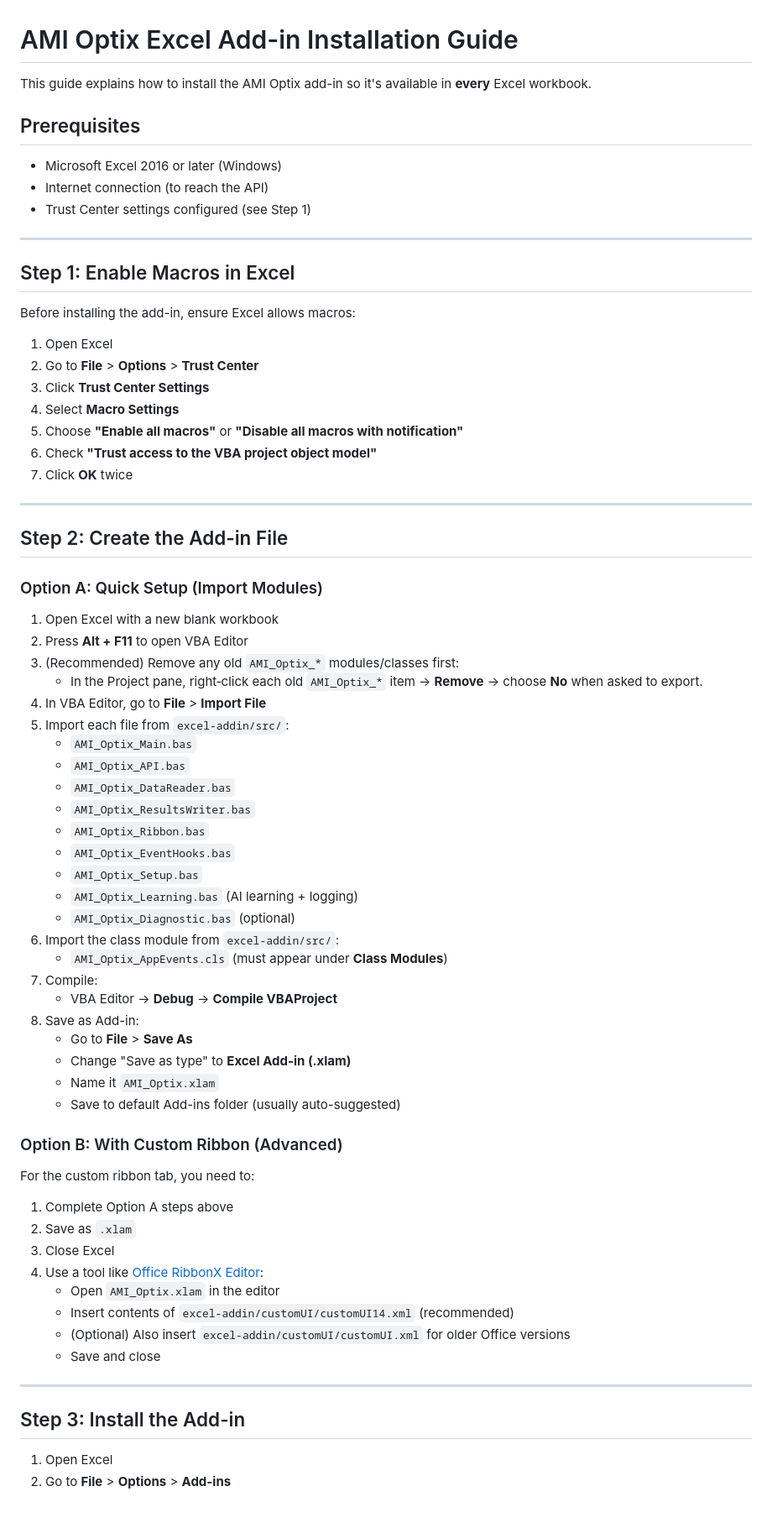
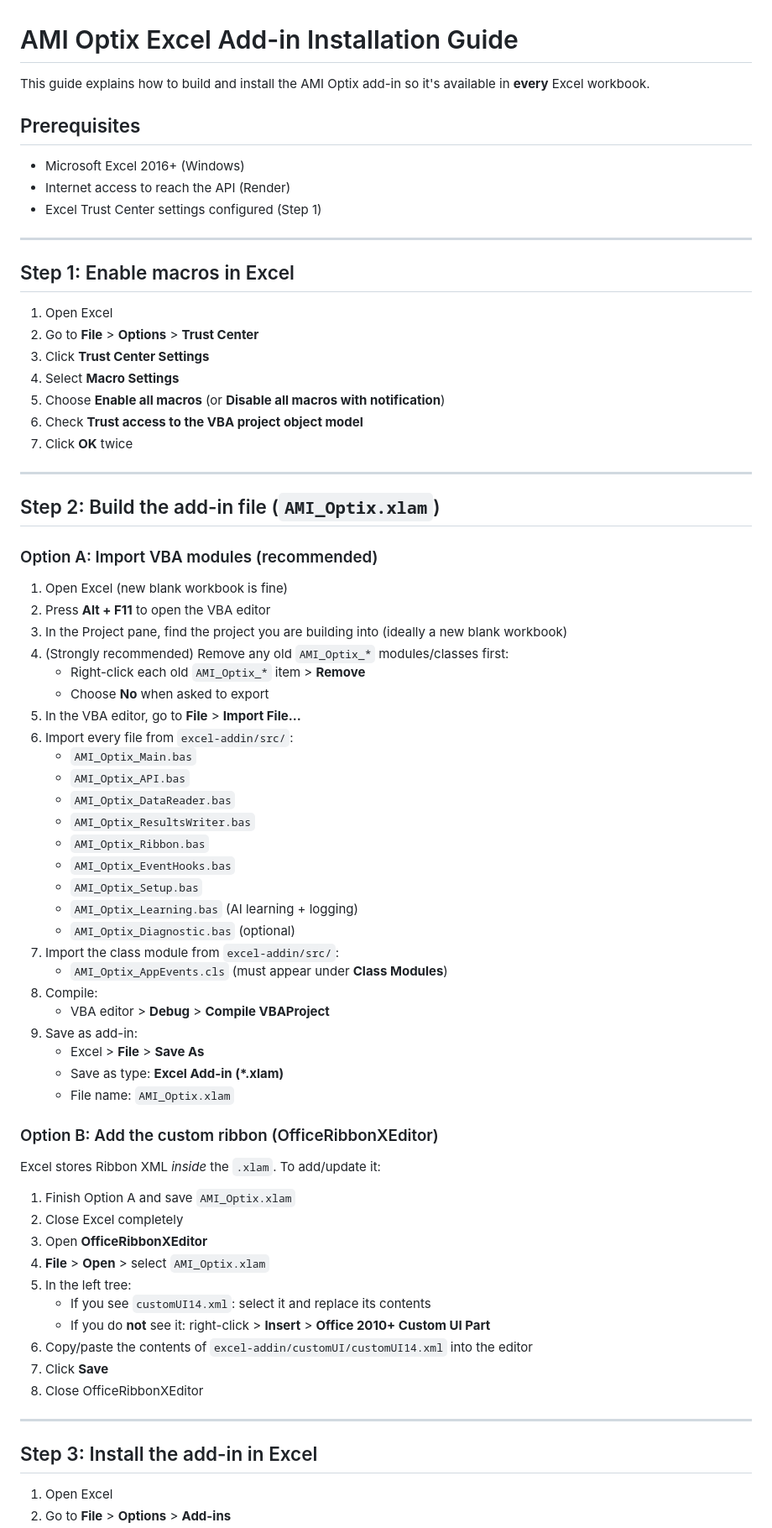
Before and after one commit to martin10101/nyc-ami-calculator, a Markdown page: excel-addin/INSTALL.md, the part around one of its changes. Shown at 84% size. Rendered like a GitHub page; blank space fills up the shorter version.

```diff
--- a/excel-addin/INSTALL.md
+++ b/excel-addin/INSTALL.md
@@ -1,39 +1,39 @@
 # AMI Optix Excel Add-in Installation Guide
 
-This guide explains how to install the AMI Optix add-in so it's available in **every** Excel workbook.
+This guide explains how to build and install the AMI Optix add-in so it's available in **every** Excel workbook.
 
 ## Prerequisites
 
-- Microsoft Excel 2016 or later (Windows)
-- Internet connection (to reach the API)
-- Trust Center settings configured (see Step 1)
+- Microsoft Excel 2016+ (Windows)
+- Internet access to reach the API (Render)
+- Excel Trust Center settings configured (Step 1)
 
 ---
 
-## Step 1: Enable Macros in Excel
-
-Before installing the add-in, ensure Excel allows macros:
+## Step 1: Enable macros in Excel
 
 1. Open Excel
 2. Go to **File** > **Options** > **Trust Center**
 3. Click **Trust Center Settings**
 4. Select **Macro Settings**
-5. Choose **"Enable all macros"** or **"Disable all macros with notification"**
-6. Check **"Trust access to the VBA project object model"**
+5. Choose **Enable all macros** (or **Disable all macros with notification**)
+6. Check **Trust access to the VBA project object model**
 7. Click **OK** twice
 
 ---
 
-## Step 2: Create the Add-in File
+## Step 2: Build the add-in file (`AMI_Optix.xlam`)
 
-### Option A: Quick Setup (Import Modules)
+### Option A: Import VBA modules (recommended)
 
-1. Open Excel with a new blank workbook
-2. Press **Alt + F11** to open VBA Editor
-3. (Recommended) Remove any old `AMI_Optix_*` modules/classes first:
-   - In the Project pane, right‑click each old `AMI_Optix_*` item → **Remove** → choose **No** when asked to export.
-4. In VBA Editor, go to **File** > **Import File**
-5. Import each file from `excel-addin/src/`:
+1. Open Excel (new blank workbook is fine)
+2. Press **Alt + F11** to open the VBA editor
+3. In the Project pane, find the project you are building into (ideally a new blank workbook)
+4. (Strongly recommended) Remove any old `AMI_Optix_*` modules/classes first:
+   - Right-click each old `AMI_Optix_*` item > **Remove**
+   - Choose **No** when asked to export
+5. In the VBA editor, go to **File** > **Import File...**
+6. Import every file from `excel-addin/src/`:
    - `AMI_Optix_Main.bas`
    - `AMI_Optix_API.bas`
    - `AMI_Optix_DataReader.bas`
@@ -43,32 +43,33 @@ Before installing the add-in, ensure Excel allows macros:
    - `AMI_Optix_Setup.bas`
    - `AMI_Optix_Learning.bas` (AI learning + logging)
    - `AMI_Optix_Diagnostic.bas` (optional)
-6. Import the class module from `excel-addin/src/`:
+7. Import the class module from `excel-addin/src/`:
    - `AMI_Optix_AppEvents.cls` (must appear under **Class Modules**)
-7. Compile:
-   - VBA Editor → **Debug** → **Compile VBAProject**
-8. Save as Add-in:
-   - Go to **File** > **Save As**
-   - Change "Save as type" to **Excel Add-in (.xlam)**
-   - Name it `AMI_Optix.xlam`
-   - Save to default Add-ins folder (usually auto-suggested)
+8. Compile:
+   - VBA editor > **Debug** > **Compile VBAProject**
+9. Save as add-in:
+   - Excel > **File** > **Save As**
+   - Save as type: **Excel Add-in (*.xlam)**
+   - File name: `AMI_Optix.xlam`
 
-### Option B: With Custom Ribbon (Advanced)
+### Option B: Add the custom ribbon (OfficeRibbonXEditor)
 
-For the custom ribbon tab, you need to:
+Excel stores Ribbon XML *inside* the `.xlam`. To add/update it:
 
-1. Complete Option A steps above
-2. Save as `.xlam`
-3. Close Excel
-4. Use a tool like [Office RibbonX Editor](https://github.com/fernandreu/office-ribbonx-editor):
-   - Open `AMI_Optix.xlam` in the editor
-   - Insert contents of `excel-addin/customUI/customUI14.xml` (recommended)
-   - (Optional) Also insert `excel-addin/customUI/customUI.xml` for older Office versions
-   - Save and close
+1. Finish Option A and save `AMI_Optix.xlam`
+2. Close Excel completely
+3. Open **OfficeRibbonXEditor**
+4. **File** > **Open** > select `AMI_Optix.xlam`
+5. In the left tree:
+   - If you see `customUI14.xml`: select it and replace its contents
+   - If you do **not** see it: right-click > **Insert** > **Office 2010+ Custom UI Part**
+6. Copy/paste the contents of `excel-addin/customUI/customUI14.xml` into the editor
+7. Click **Save**
+8. Close OfficeRibbonXEditor
 
 ---
 
-## Step 3: Install the Add-in
+## Step 3: Install the add-in in Excel
 
 1. Open Excel
 2. Go to **File** > **Options** > **Add-ins**
```
Also changed, not shown: other parts of excel-addin/INSTALL.md (+43 -103 lines).
